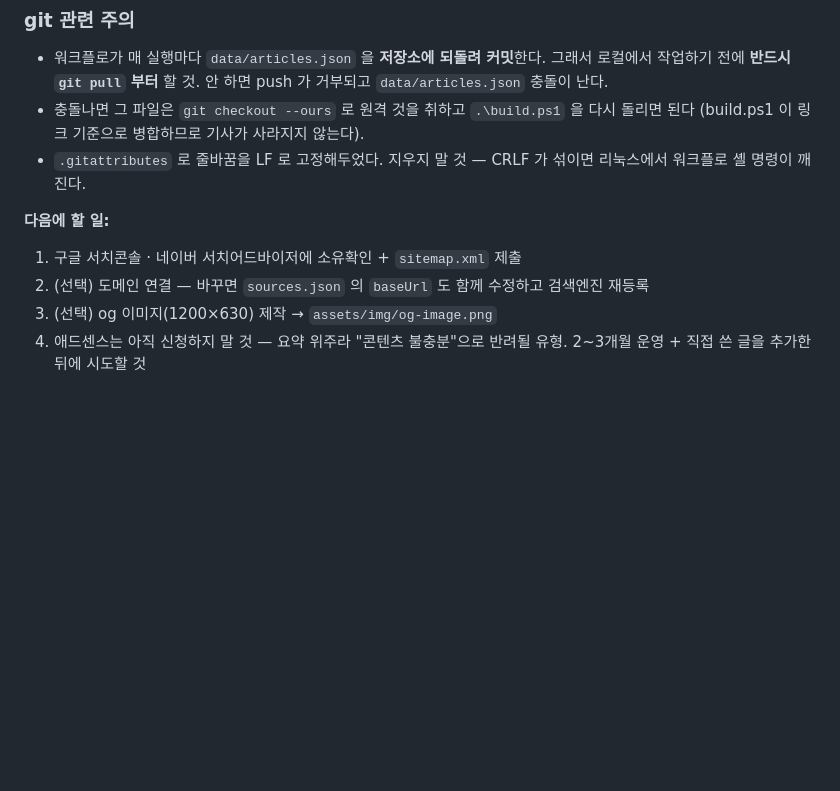
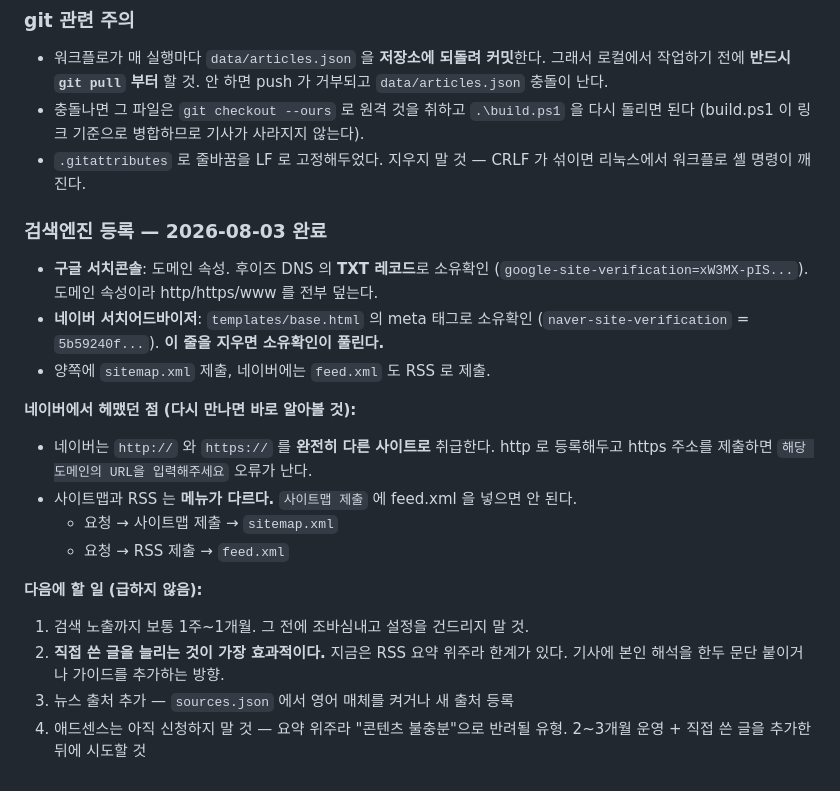
Before and after one commit to cho87880148-dotcom/bitnews, a Markdown page: CLAUDE.md, the part around the change. Rendered like a GitHub page; blank space fills up the shorter version.

```diff
--- a/CLAUDE.md
+++ b/CLAUDE.md
@@ -136,9 +136,24 @@ RSS 가 공개한 **제목과 요약만** 쓰고 본문은 싣지 않는다. 각
 - `.gitattributes` 로 줄바꿈을 LF 로 고정해두었다. 지우지 말 것 —
   CRLF 가 섞이면 리눅스에서 워크플로 셸 명령이 깨진다.
 
-**다음에 할 일:**
-1. 구글 서치콘솔 · 네이버 서치어드바이저에 소유확인 + `sitemap.xml` 제출
-2. (선택) 도메인 연결 — 바꾸면 `sources.json` 의 `baseUrl` 도 함께 수정하고 검색엔진 재등록
-3. (선택) og 이미지(1200×630) 제작 → `assets/img/og-image.png`
+### 검색엔진 등록 — 2026-08-03 완료
+- **구글 서치콘솔**: 도메인 속성. 후이즈 DNS 의 **TXT 레코드**로 소유확인
+  (`google-site-verification=xW3MX-pIS...`). 도메인 속성이라 http/https/www 를 전부 덮는다.
+- **네이버 서치어드바이저**: `templates/base.html` 의 meta 태그로 소유확인
+  (`naver-site-verification` = `5b59240f...`). **이 줄을 지우면 소유확인이 풀린다.**
+- 양쪽에 `sitemap.xml` 제출, 네이버에는 `feed.xml` 도 RSS 로 제출.
+
+**네이버에서 헤맸던 점 (다시 만나면 바로 알아볼 것):**
+- 네이버는 `http://` 와 `https://` 를 **완전히 다른 사이트로** 취급한다.
+  http 로 등록해두고 https 주소를 제출하면 `해당 도메인의 URL을 입력해주세요` 오류가 난다.
+- 사이트맵과 RSS 는 **메뉴가 다르다.** `사이트맵 제출` 에 feed.xml 을 넣으면 안 된다.
+  - 요청 → 사이트맵 제출 → `sitemap.xml`
+  - 요청 → RSS 제출 → `feed.xml`
+
+**다음에 할 일 (급하지 않음):**
+1. 검색 노출까지 보통 1주~1개월. 그 전에 조바심내고 설정을 건드리지 말 것.
+2. **직접 쓴 글을 늘리는 것이 가장 효과적이다.** 지금은 RSS 요약 위주라 한계가 있다.
+   기사에 본인 해석을 한두 문단 붙이거나 가이드를 추가하는 방향.
+3. 뉴스 출처 추가 — `sources.json` 에서 영어 매체를 켜거나 새 출처 등록
 4. 애드센스는 아직 신청하지 말 것 — 요약 위주라 "콘텐츠 불충분"으로 반려될 유형.
    2~3개월 운영 + 직접 쓴 글을 추가한 뒤에 시도할 것
```
Also changed, not shown: worklog/2026-08-03.md (+55 -0 lines).
